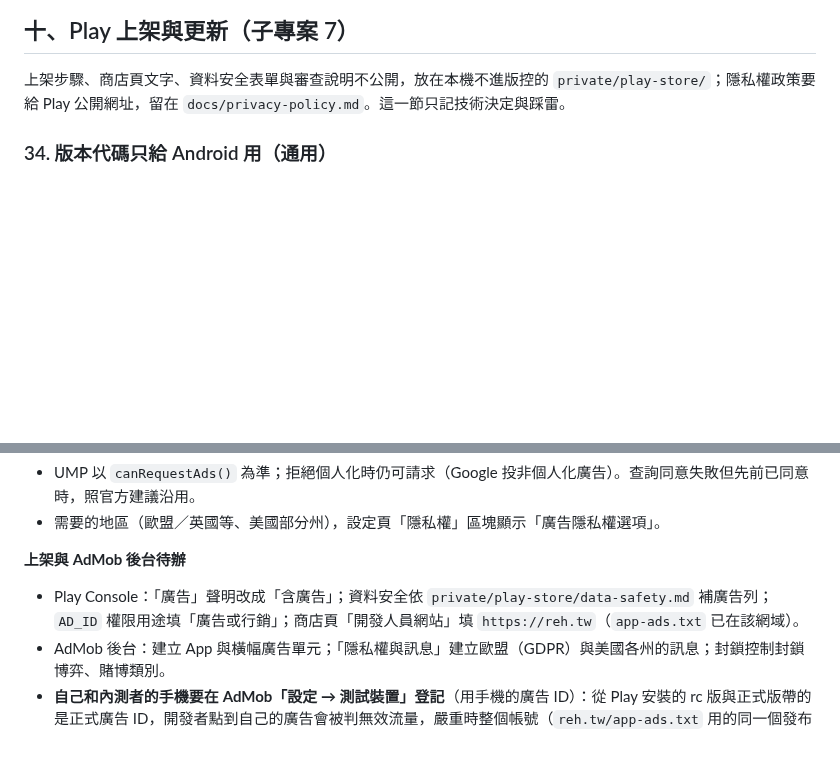
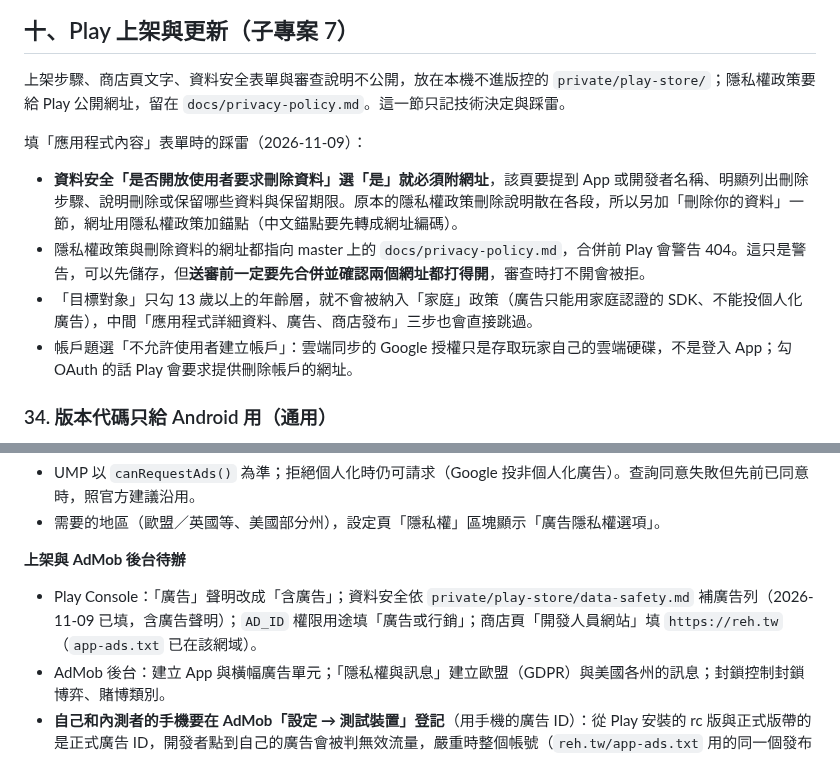
Before and after one commit to GoneTone/wuthering-waves-convene-gacha-analyzer, a Markdown page: docs/Android移植筆記.md, 2 parts joined by grey strips. GitHub-like rendering; blank space fills up the shorter version.

Commit message:
docs(android): note the Play app content form pitfalls
Co-Authored-By: Claude Opus 5.5 <noreply@anthropic.com>
Claude-Session: https://claude.ai/code/session_01WreXjoTKJFwq2Sy4yt9RUC

```diff
--- a/docs/Android移植筆記.md
+++ b/docs/Android移植筆記.md
@@ -375,6 +375,12 @@ encore API 回傳的圖片網址變成 `https://api-v2.encore.moe/api/resource/.
 
 上架步驟、商店頁文字、資料安全表單與審查說明不公開，放在本機不進版控的 `private/play-store/`；隱私權政策要給 Play 公開網址，留在 `docs/privacy-policy.md`。這一節只記技術決定與踩雷。
 
+填「應用程式內容」表單時的踩雷（2026-11-09）：
+- **資料安全「是否開放使用者要求刪除資料」選「是」就必須附網址**，該頁要提到 App 或開發者名稱、明顯列出刪除步驟、說明刪除或保留哪些資料與保留期限。原本的隱私權政策刪除說明散在各段，所以另加「刪除你的資料」一節，網址用隱私權政策加錨點（中文錨點要先轉成網址編碼）。
+- 隱私權政策與刪除資料的網址都指向 master 上的 `docs/privacy-policy.md`，合併前 Play 會警告 404。這只是警告，可以先儲存，但**送審前一定要先合併並確認兩個網址都打得開**，審查時打不開會被拒。
+- 「目標對象」只勾 13 歲以上的年齡層，就不會被納入「家庭」政策（廣告只能用家庭認證的 SDK、不能投個人化廣告），中間「應用程式詳細資料、廣告、商店發布」三步也會直接跳過。
+- 帳戶題選「不允許使用者建立帳戶」：雲端同步的 Google 授權只是存取玩家自己的雲端硬碟，不是登入 App；勾 OAuth 的話 Play 會要求提供刪除帳戶的網址。
+
 ### 34. 版本代碼只給 Android 用（通用）
 
 - Play 的版本代碼必須遞增且不能重複；預覽版也要排在正式版前面。公式：`MAJOR × 1,000,000 ＋ MINOR × 10,000 ＋ PATCH × 100 ＋ 尾碼`，正式版尾碼 99、`-rc.N` 尾碼 N（1–98）。例：`1.9.0-rc.2` → `1090002`，`1.9.0` → `1090099`。
@@ -710,7 +716,7 @@ encore API 回傳的圖片網址變成 `https://api-v2.encore.moe/api/resource/.
 - 需要的地區（歐盟／英國等、美國部分州），設定頁「隱私權」區塊顯示「廣告隱私權選項」。
 
 **上架與 AdMob 後台待辦**
-- Play Console：「廣告」聲明改成「含廣告」；資料安全依 `private/play-store/data-safety.md` 補廣告列；`AD_ID` 權限用途填「廣告或行銷」；商店頁「開發人員網站」填 `https://reh.tw`（`app-ads.txt` 已在該網域）。
+- Play Console：「廣告」聲明改成「含廣告」；資料安全依 `private/play-store/data-safety.md` 補廣告列（2026-11-09 已填，含廣告聲明）；`AD_ID` 權限用途填「廣告或行銷」；商店頁「開發人員網站」填 `https://reh.tw`（`app-ads.txt` 已在該網域）。
 - AdMob 後台：建立 App 與橫幅廣告單元；「隱私權與訊息」建立歐盟（GDPR）與美國各州的訊息；封鎖控制封鎖博弈、賭博類別。
 - **自己和內測者的手機要在 AdMob「設定 → 測試裝置」登記**（用手機的廣告 ID）：從 Play 安裝的 rc 版與正式版帶的是正式廣告 ID，開發者點到自己的廣告會被判無效流量，嚴重時整個帳號（`reh.tw/app-ads.txt` 用的同一個發布商 ID）被停權。
 - AdMob 新 App 要等 Play 商店頁公開、在 AdMob 連結商店頁並通過審查後才會正常投放。**內部測試版看不到正式廣告是正常的**；開發版用測試廣告不受影響。正式上架後要回 AdMob 連結商店頁。
```
